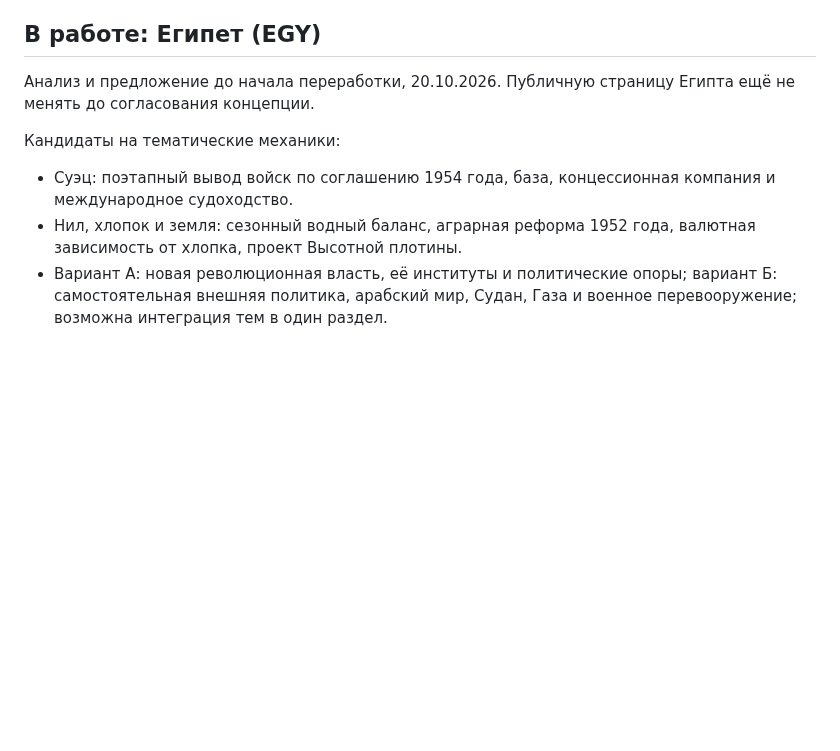
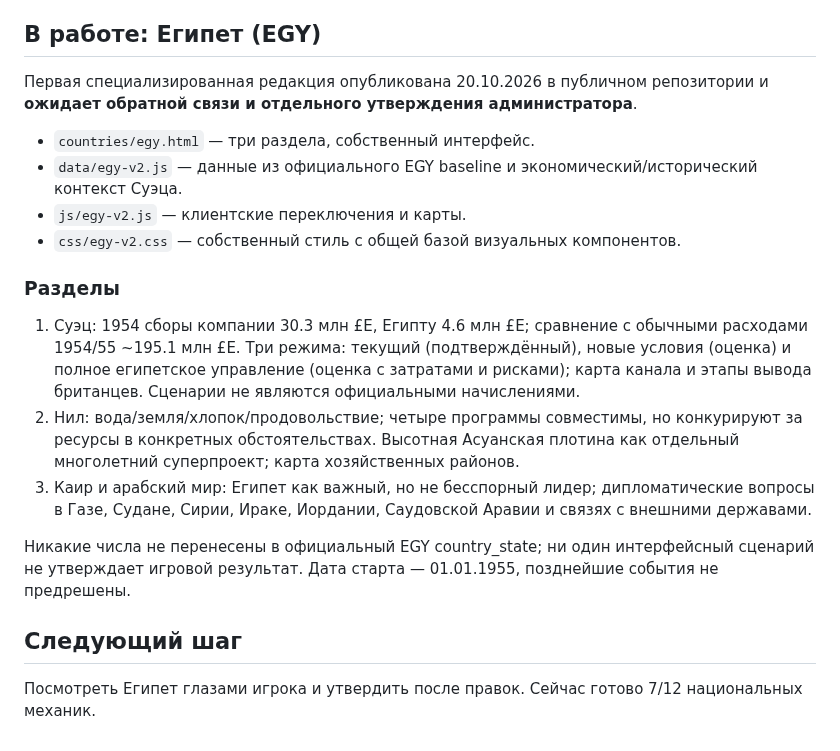
Before and after one commit to ivgl/VPG1955, a Markdown page: docs/COUNTRY_MECHANICS_STATUS.md, the part around the change. Drawn GitHub-style; blank space fills up the shorter version.

Commit message:
Record seven approved countries and Egypt draft with grounded Suez revenue ranges

```diff
--- a/docs/COUNTRY_MECHANICS_STATUS.md
+++ b/docs/COUNTRY_MECHANICS_STATUS.md
@@ -32,9 +32,19 @@
 С 19.10.2026 официальный `VPI1955_MAIN` хранится в закрытом `ivgl/VPG1955-state`, ветка `main`, `HEAD.json` и `manifest_1955.json`. Игровые таблицы в Google Drive производны. Публичный `ivgl/VPG1955` — только сайт механик.
 
 ## В работе: Египет (EGY)
-Анализ и предложение до начала переработки, 20.10.2026. Публичную страницу Египта ещё не менять до согласования концепции.
+Первая специализированная редакция опубликована 20.10.2026 в публичном репозитории и **ожидает обратной связи и отдельного утверждения администратора**.
 
-Кандидаты на тематические механики:
-- Суэц: поэтапный вывод войск по соглашению 1954 года, база, концессионная компания и международное судоходство.
-- Нил, хлопок и земля: сезонный водный баланс, аграрная реформа 1952 года, валютная зависимость от хлопка, проект Высотной плотины.
-- Вариант А: новая революционная власть, её институты и политические опоры; вариант Б: самостоятельная внешняя политика, арабский мир, Судан, Газа и военное перевооружение; возможна интеграция тем в один раздел.
+- `countries/egy.html` — три раздела, собственный интерфейс.
+- `data/egy-v2.js` — данные из официального EGY baseline и экономический/исторический контекст Суэца.
+- `js/egy-v2.js` — клиентские переключения и карты.
+- `css/egy-v2.css` — собственный стиль с общей базой визуальных компонентов.
+
+### Разделы
+1. Суэц: 1954 сборы компании 30.3 млн £E, Египту 4.6 млн £E; сравнение с обычными расходами 1954/55 ~195.1 млн £E. Три режима: текущий (подтверждённый), новые условия (оценка) и полное египетское управление (оценка с затратами и рисками); карта канала и этапы вывода британцев. Сценарии не являются официальными начислениями.
+2. Нил: вода/земля/хлопок/продовольствие; четыре программы совместимы, но конкурируют за ресурсы в конкретных обстоятельствах. Высотная Асуанская плотина как отдельный многолетний суперпроект; карта хозяйственных районов.
+3. Каир и арабский мир: Египет как важный, но не бесспорный лидер; дипломатические вопросы в Газе, Судане, Сирии, Ираке, Иордании, Саудовской Аравии и связях с внешними державами.
+
+Никакие числа не перенесены в официальный EGY country_state; ни один интерфейсный сценарий не утверждает игровой результат. Дата старта — 01.01.1955, позднейшие события не предрешены.
+
+## Следующий шаг
+Посмотреть Египет глазами игрока и утвердить после правок. Сейчас готово 7/12 национальных механик.
```
